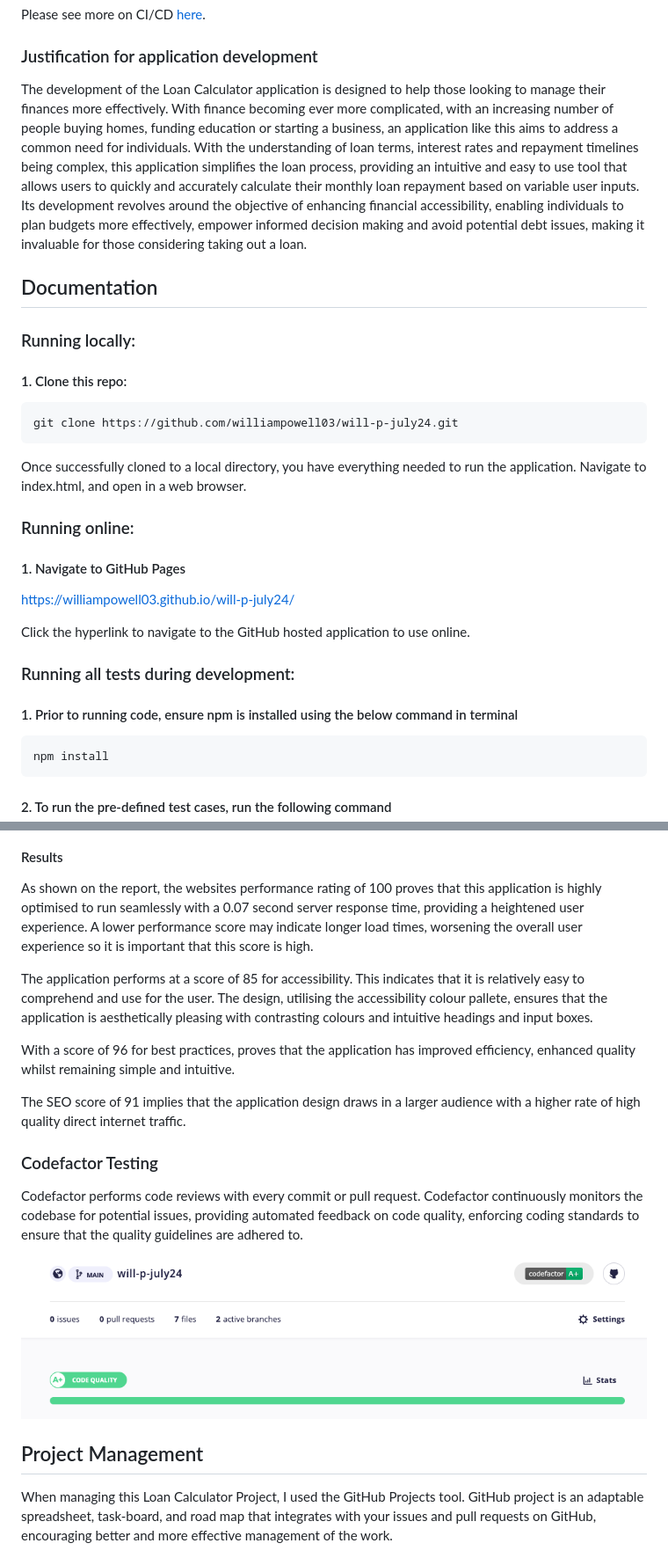
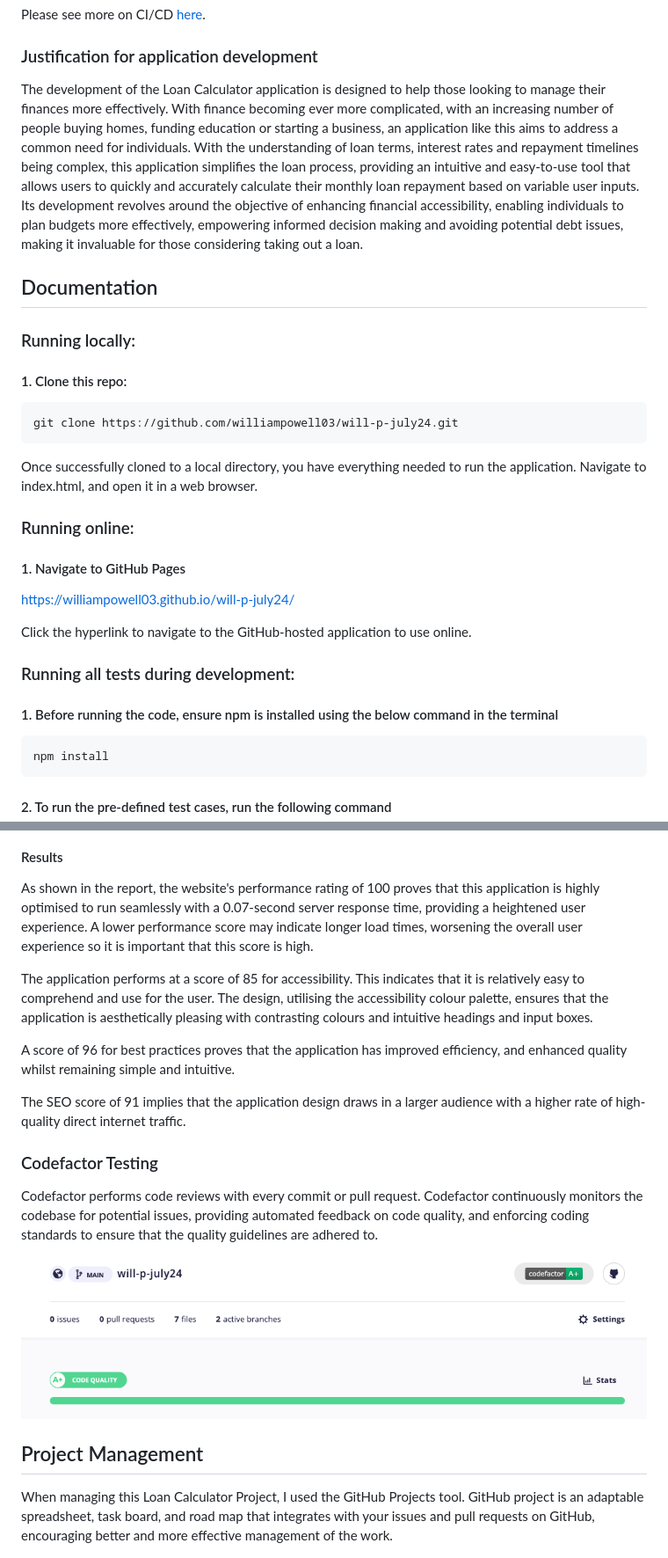
Before and after one commit to williampowell03/will-p-july24, a Markdown page: README.md, 2 parts joined by grey strips. Shown: that part at 88% size. Rendered like a GitHub page.

Commit message:
Making grammar changes

````diff
--- a/README.md
+++ b/README.md
@@ -27,7 +27,7 @@ Please see more on CI/CD [here](#continuous-integration-and-continuous-deploymen
 
 ### Justification for application development
 
-The development of the Loan Calculator application is designed to help those looking to manage their finances more effectively. With finance becoming ever more complicated, with an increasing number of people buying homes, funding education or starting a business, an application like this aims to address a common need for individuals. With the understanding of loan terms, interest rates and repayment timelines being complex, this application simplifies the loan process, providing an intuitive and easy to use tool that allows users to quickly and accurately calculate their monthly loan repayment based on variable user inputs. Its development revolves around the objective of enhancing financial accessibility, enabling individuals to plan budgets more effectively, empower informed decision making and avoid potential debt issues, making it invaluable for those considering taking out a loan.
+The development of the Loan Calculator application is designed to help those looking to manage their finances more effectively. With finance becoming ever more complicated, with an increasing number of people buying homes, funding education or starting a business, an application like this aims to address a common need for individuals. With the understanding of loan terms, interest rates and repayment timelines being complex, this application simplifies the loan process, providing an intuitive and easy-to-use tool that allows users to quickly and accurately calculate their monthly loan repayment based on variable user inputs. Its development revolves around the objective of enhancing financial accessibility, enabling individuals to plan budgets more effectively, empowering informed decision making and avoiding potential debt issues, making it invaluable for those considering taking out a loan.
 
 ## Documentation
 
@@ -38,7 +38,7 @@ The development of the Loan Calculator application is designed to help those loo
 ```sh
 git clone https://github.com/williampowell03/will-p-july24.git
 ```
-Once successfully cloned to a local directory, you have everything needed to run the application. Navigate to index.html, and open in a web browser.
+Once successfully cloned to a local directory, you have everything needed to run the application. Navigate to index.html, and open it in a web browser.
 
 ### Running online:
 
@@ -46,12 +46,12 @@ Once successfully cloned to a local directory, you have everything needed to run
 
 https://williampowell03.github.io/will-p-july24/
 
-Click the hyperlink to navigate to the GitHub hosted application to use online.
+Click the hyperlink to navigate to the GitHub-hosted application to use online.
 
 
 ### Running all tests during development:
 
-#### 1. Prior to running code, ensure npm is installed using the below command in terminal
+#### 1. Before running the code, ensure npm is installed using the below command in the terminal
 
 ```sh
 npm install
@@ -154,23 +154,23 @@ When testing the performance and accessibility of the product, I used lighthouse
 
 #### Results
 
-As shown on the report, the websites performance rating of 100 proves that this application is highly optimised to run seamlessly with a 0.07 second server response time, providing a heightened user experience. A lower performance score may indicate longer load times, worsening the overall user experience so it is important that this score is high.
+As shown in the report, the website's performance rating of 100 proves that this application is highly optimised to run seamlessly with a 0.07-second server response time, providing a heightened user experience. A lower performance score may indicate longer load times, worsening the overall user experience so it is important that this score is high.
 
-The application performs at a score of 85 for accessibility. This indicates that it is relatively easy to comprehend and use for the user. The design, utilising the accessibility colour pallete, ensures that the application is aesthetically pleasing with contrasting colours and intuitive headings and input boxes.
+The application performs at a score of 85 for accessibility. This indicates that it is relatively easy to comprehend and use for the user. The design, utilising the accessibility colour palette, ensures that the application is aesthetically pleasing with contrasting colours and intuitive headings and input boxes.
 
-With a score of 96 for best practices, proves that the application has improved efficiency, enhanced quality whilst remaining simple and intuitive.
+A score of 96 for best practices proves that the application has improved efficiency, and enhanced quality whilst remaining simple and intuitive.
 
-The SEO score of 91 implies that the application design draws in a larger audience with a higher rate of high quality direct internet traffic.
+The SEO score of 91 implies that the application design draws in a larger audience with a higher rate of high-quality direct internet traffic.
 
 ### Codefactor Testing
 
-Codefactor performs code reviews with every commit or pull request. Codefactor continuously monitors the codebase for potential issues, providing automated feedback on code quality, enforcing coding standards to ensure that the quality guidelines are adhered to.
+Codefactor performs code reviews with every commit or pull request. Codefactor continuously monitors the codebase for potential issues, providing automated feedback on code quality, and enforcing coding standards to ensure that the quality guidelines are adhered to.
 
 ![Codefactor Testing](docs/images/image-5.png)
 
 ## Project Management
 
-When managing this Loan Calculator Project, I used the GitHub Projects tool. GitHub project is an adaptable spreadsheet, task-board, and road map that integrates with your issues and pull requests on GitHub, encouraging better and more effective management of the work.
+When managing this Loan Calculator Project, I used the GitHub Projects tool. GitHub project is an adaptable spreadsheet, task board, and road map that integrates with your issues and pull requests on GitHub, encouraging better and more effective management of the work.
 
 ![GitHub Project Board](docs/images/image-2.png)
 
````
Also changed, not shown: other parts of README.md (+9 -9 lines).
